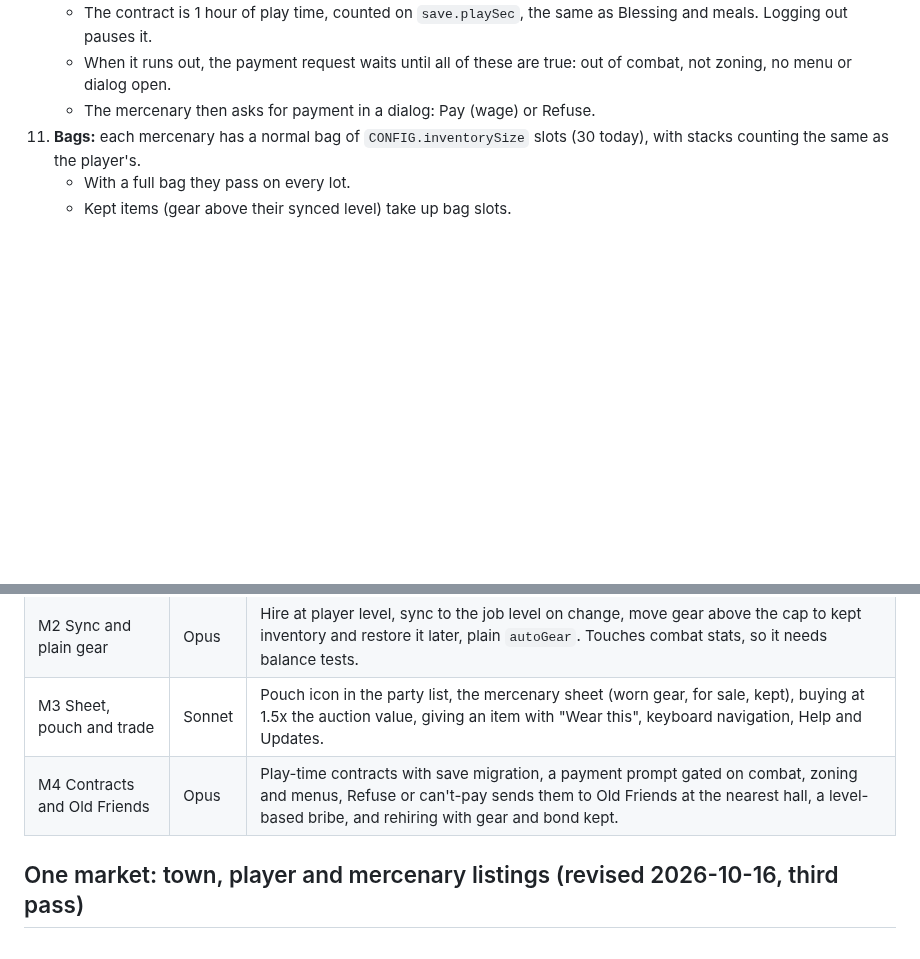
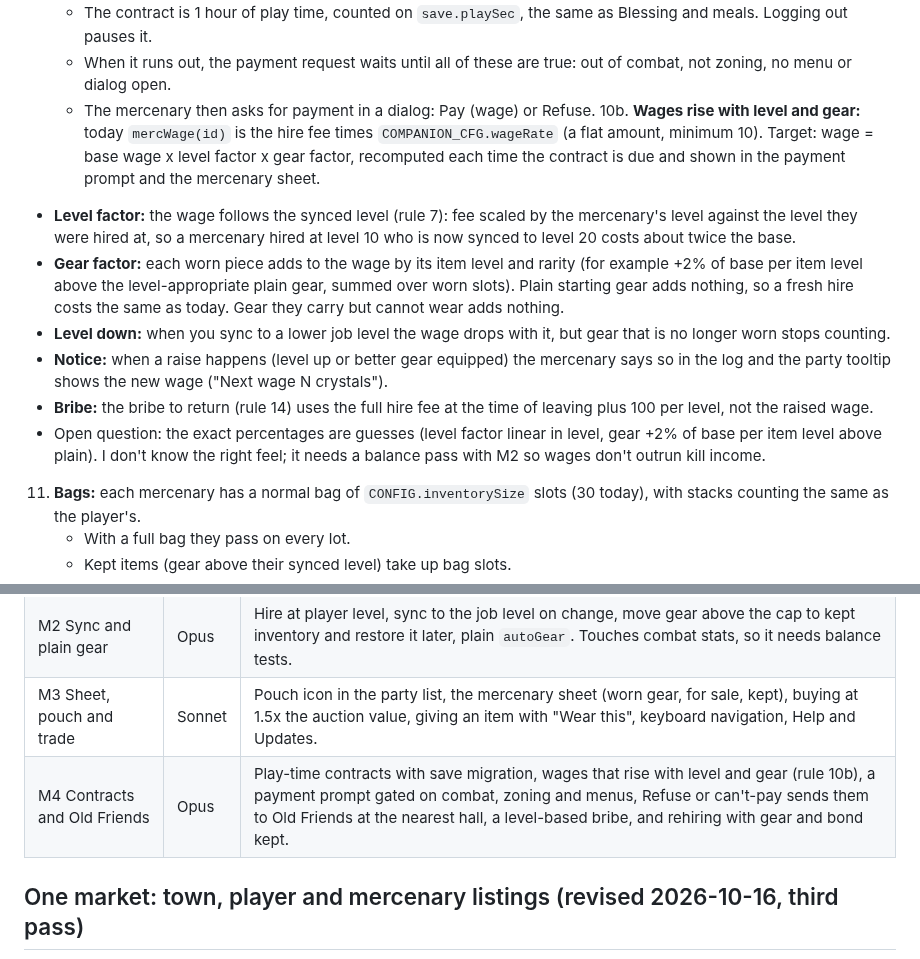
Before and after one commit to ianmcgo/Untitled-Solo-MMO, a Markdown page: design/merc-loot-plan.md, 2 parts joined by grey strips. GitHub-like rendering; blank space fills up the shorter version.

Commit message:
Merc plan: wages rise with level and gear
Co-Authored-By: Claude Sonnet 5.5 <noreply@anthropic.com>
Claude-Session: https://claude.ai/code/session_01HdR67jydbg9RDPPpox6dKt

```diff
--- a/design/merc-loot-plan.md
+++ b/design/merc-loot-plan.md
@@ -26,6 +26,14 @@ Requested 2026-10-16. Builds on the existing treasure pool (`addToPool`, `lotPoo
     - The contract is 1 hour of play time, counted on `save.playSec`, the same as Blessing and meals. Logging out pauses it.
     - When it runs out, the payment request waits until all of these are true: out of combat, not zoning, no menu or dialog open.
     - The mercenary then asks for payment in a dialog: Pay (wage) or Refuse.
+10b. **Wages rise with level and gear:** today `mercWage(id)` is the hire fee times `COMPANION_CFG.wageRate` (a flat amount, minimum 10). Target: wage = base wage x level factor x gear factor, recomputed each time the contract is due and shown in the payment prompt and the mercenary sheet.
+   - **Level factor:** the wage follows the synced level (rule 7): fee scaled by the mercenary's level against the level they were hired at, so a mercenary hired at level 10 who is now synced to level 20 costs about twice the base.
+   - **Gear factor:** each worn piece adds to the wage by its item level and rarity (for example +2% of base per item level above the level-appropriate plain gear, summed over worn slots). Plain starting gear adds nothing, so a fresh hire costs the same as today. Gear they carry but cannot wear adds nothing.
+   - **Level down:** when you sync to a lower job level the wage drops with it, but gear that is no longer worn stops counting.
+   - **Notice:** when a raise happens (level up or better gear equipped) the mercenary says so in the log and the party tooltip shows the new wage ("Next wage N crystals").
+   - **Bribe:** the bribe to return (rule 14) uses the full hire fee at the time of leaving plus 100 per level, not the raised wage.
+   - Open question: the exact percentages are guesses (level factor linear in level, gear +2% of base per item level above plain). I don't know the right feel; it needs a balance pass with M2 so wages don't outrun kill income.
+
 11. **Bags:** each mercenary has a normal bag of `CONFIG.inventorySize` slots (30 today), with stacks counting the same as the player's.
     - With a full bag they pass on every lot.
     - Kept items (gear above their synced level) take up bag slots.
@@ -47,7 +55,7 @@ Requested 2026-10-16. Builds on the existing treasure pool (`addToPool`, `lotPoo
 | M1 Pool, lots and bags | Sonnet | All party drops go to the pool. Mercenaries lot on everything, and pass on gear they can't wear or when their bag is full. Winners store items in mercInv and equip only upgrades. Town sell-off at half-full bags. Pool log lines and tests. |
 | M2 Sync and plain gear | Opus | Hire at player level, sync to the job level on change, move gear above the cap to kept inventory and restore it later, plain `autoGear`. Touches combat stats, so it needs balance tests. |
 | M3 Sheet, pouch and trade | Sonnet | Pouch icon in the party list, the mercenary sheet (worn gear, for sale, kept), buying at 1.5x the auction value, giving an item with "Wear this", keyboard navigation, Help and Updates. |
-| M4 Contracts and Old Friends | Opus | Play-time contracts with save migration, a payment prompt gated on combat, zoning and menus, Refuse or can't-pay sends them to Old Friends at the nearest hall, a level-based bribe, and rehiring with gear and bond kept. |
+| M4 Contracts and Old Friends | Opus | Play-time contracts with save migration, wages that rise with level and gear (rule 10b), a payment prompt gated on combat, zoning and menus, Refuse or can't-pay sends them to Old Friends at the nearest hall, a level-based bribe, and rehiring with gear and bond kept. |
 
 ## One market: town, player and mercenary listings (revised 2026-10-16, third pass)
 What exists today: two separate markets. The NPC market is local (`ahDaily()`, `ahStock()`, `marketPrice`, bought counts in `save.market.bought`, one rotation for the whole world). The player market is shared online (Supabase `public.ah_listings`, `ah_post`, `ah_buy`, `ah_expire`, delivery box `game_private.ah_box`, client in net.js, the Players view in the auction window). Listings last 48 hours, 10 lots per seller, 3% fee. All three town zones (Ashenreach Outpost, Saltreach Harbor, Ironvale) already have an auction house (Corvin, Selene, Orla).
```
